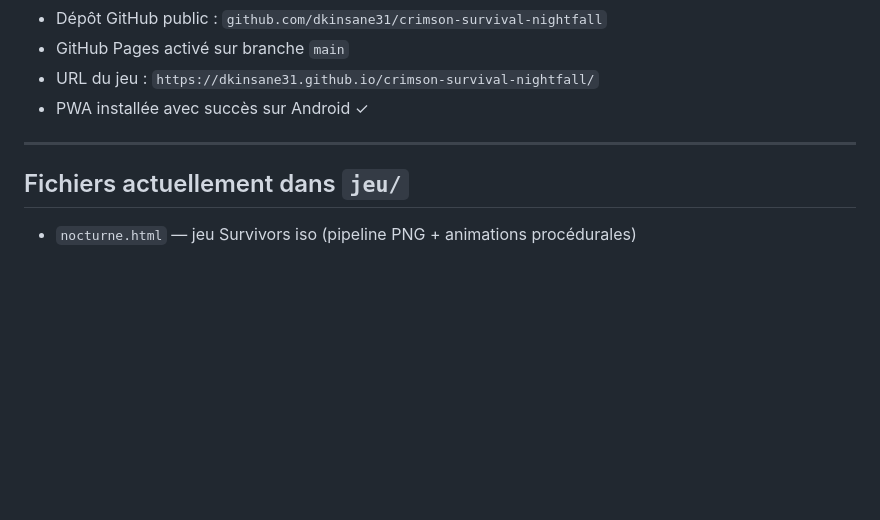
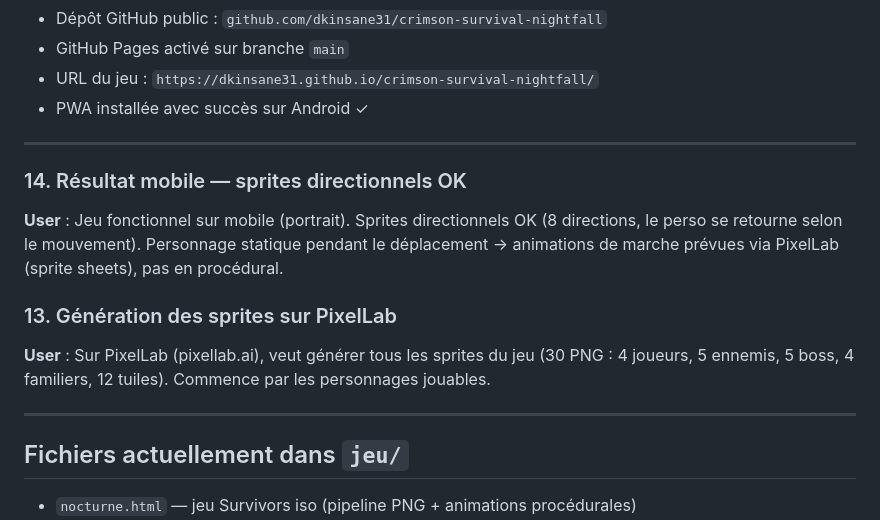
Before and after one commit to dkinsane31/crimson-survival-nightfall, a Markdown page: conversation.md, the part around the change. Rendered like a GitHub page; blank space fills up the shorter version.

Commit message:
MAJ conversation.md - sprites directionnels OK, animations futures via PixelLab

```diff
--- a/conversation.md
+++ b/conversation.md
@@ -427,6 +427,14 @@ Livré dans `nocturne.html` :
 
 ---
 
+### 14. Résultat mobile — sprites directionnels OK
+**User** : Jeu fonctionnel sur mobile (portrait). Sprites directionnels OK (8 directions, le perso se retourne selon le mouvement). Personnage statique pendant le déplacement → animations de marche prévues via PixelLab (sprite sheets), pas en procédural.
+
+### 13. Génération des sprites sur PixelLab
+**User** : Sur PixelLab (pixellab.ai), veut générer tous les sprites du jeu (30 PNG : 4 joueurs, 5 ennemis, 5 boss, 4 familiers, 12 tuiles). Commence par les personnages jouables.
+
+---
+
 ## Fichiers actuellement dans `jeu/`
 - `nocturne.html` — jeu Survivors iso (pipeline PNG + animations procédurales)
 - `conversation.md` — ce fichier
```
